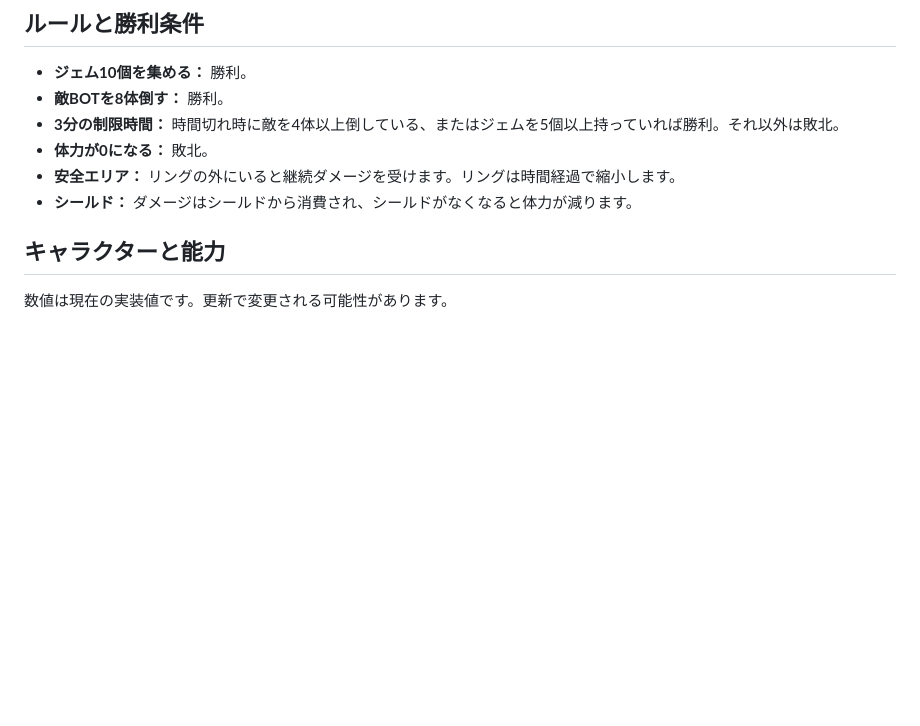
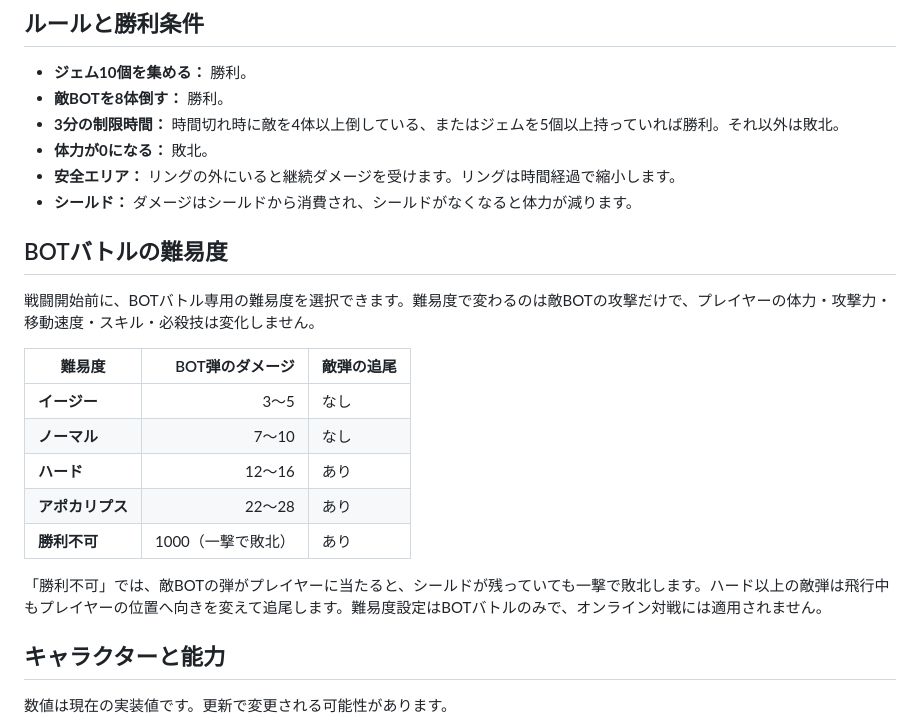
Before and after one commit to mylifereading6666-oss/Aev-Battle, a Markdown page: README.md, the part around the change. Rendered like a GitHub page; blank space fills up the shorter version.

Commit message:
Document BOT battle difficulty settings

```diff
--- a/README.md
+++ b/README.md
@@ -51,6 +51,20 @@
 - **体力が0になる：** 敗北。
 - **安全エリア：** リングの外にいると継続ダメージを受けます。リングは時間経過で縮小します。
 - **シールド：** ダメージはシールドから消費され、シールドがなくなると体力が減ります。
+
+## BOTバトルの難易度
+
+戦闘開始前に、BOTバトル専用の難易度を選択できます。難易度で変わるのは敵BOTの攻撃だけで、プレイヤーの体力・攻撃力・移動速度・スキル・必殺技は変化しません。
+
+| 難易度 | BOT弾のダメージ | 敵弾の追尾 |
+| --- | ---: | --- |
+| **イージー** | 3〜5 | なし |
+| **ノーマル** | 7〜10 | なし |
+| **ハード** | 12〜16 | あり |
+| **アポカリプス** | 22〜28 | あり |
+| **勝利不可** | 1000（一撃で敗北） | あり |
+
+「勝利不可」では、敵BOTの弾がプレイヤーに当たると、シールドが残っていても一撃で敗北します。ハード以上の敵弾は飛行中もプレイヤーの位置へ向きを変えて追尾します。難易度設定はBOTバトルのみで、オンライン対戦には適用されません。
 
 ## キャラクターと能力
 
```
